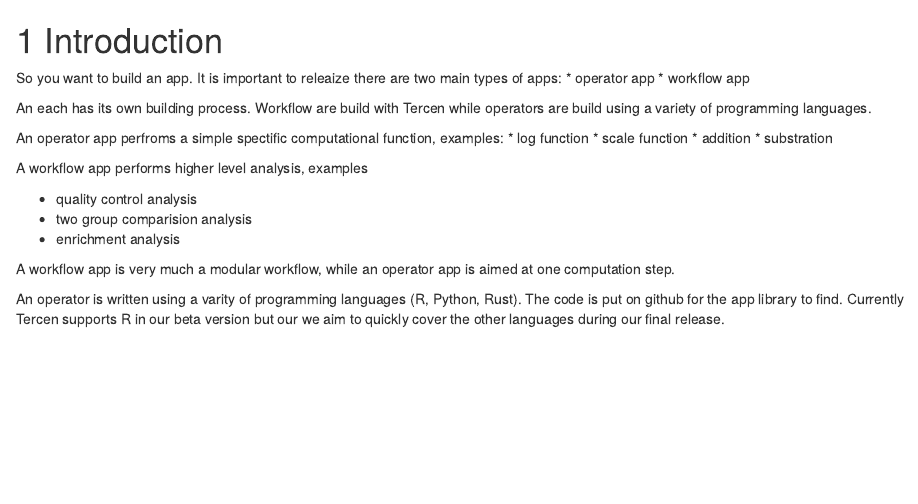
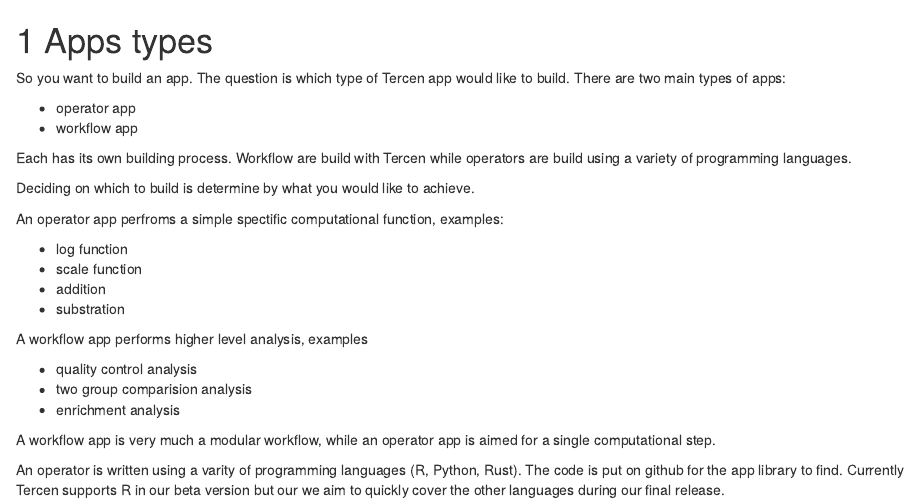
Before and after one commit to tercen/developers_guide, an R Markdown document (02-app-intro.Rmd): the page in a window 1100 px wide, from its top. Rendered offline with R 4.5, knitr and Pandoc, with nearby package versions; drawn as R Markdown's standard HTML page in place of the format the file asks for.

Commit message:
add extra content

```diff
--- a/02-intro.Rmd
+++ b/02-app-intro.Rmd
@@ -1,12 +1,16 @@
-# Introduction
+# Apps types
 
-So you want to build an app.  It is important to releaize there are two main types of apps:
+So you want to build an app. The question is which type of Tercen app would like to build. There are two main types of apps:
+
 * operator app
 * workflow app
 
-An each has its own building process. Workflow are build with Tercen while operators are build using a variety of programming languages.
+Each has its own building process. Workflow are build with Tercen while operators are build using a variety of programming languages.
+
+Deciding on which to build is determine by what you would like to achieve.
 
 An operator app perfroms a simple spectific computational function, examples:
+
 * log function
 * scale function
 * addition
@@ -18,7 +22,7 @@
 * two group comparision analysis
 * enrichment analysis
 
-A workflow app is very much a modular workflow, while an operator app is aimed at one computation step.
+A workflow app is very much a modular workflow, while an operator app is aimed for a single computational step.
 
 An operator is written using a varity of programming languages (R, Python, Rust). The code is put on github for the app library to find.
 Currently Tercen supports R in our beta version but our we aim to quickly cover the other languages during our final release.
```
Also changed, not shown: 03-building-an-app.Rmd (+3 -0 lines), 05-building-an-operator.Rmd (+3 -0 lines), docs/search_index.json, 9 other files.
